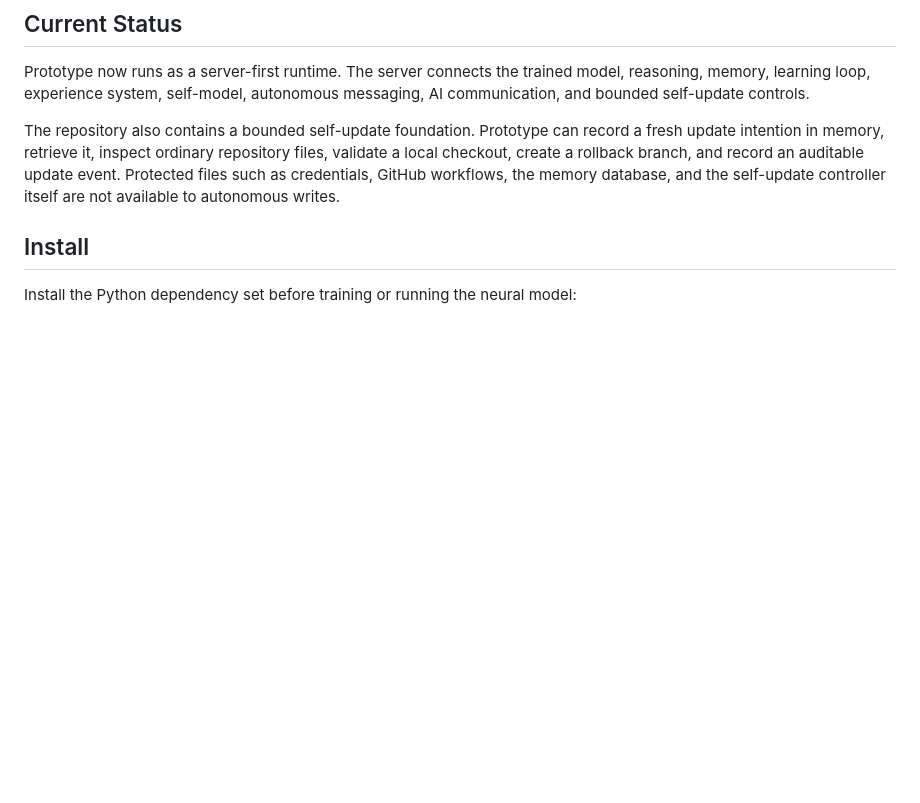
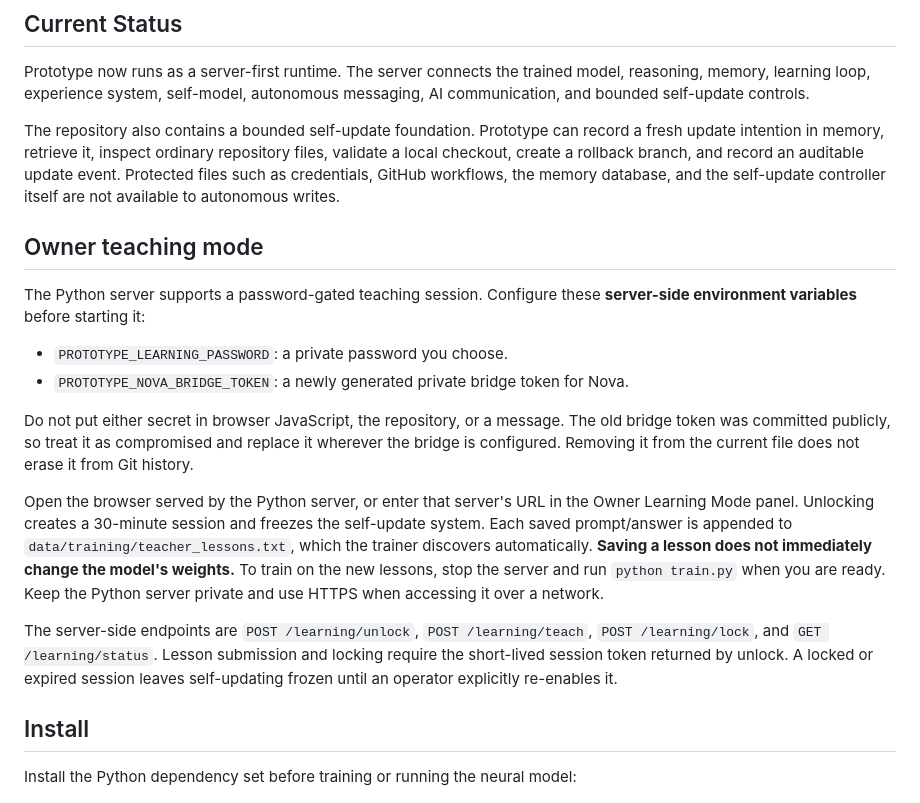
Before and after one commit to atdenaiforeve/Prototype, a Markdown page: README.md, the part around the change. Drawn GitHub-style; blank space fills up the shorter version.

Commit message:
Document Prototype teaching mode and secret configuration

```diff
--- a/README.md
+++ b/README.md
@@ -9,6 +9,19 @@ This project is an experiment to see how far we can develop our own language mod
 Prototype now runs as a server-first runtime. The server connects the trained model, reasoning, memory, learning loop, experience system, self-model, autonomous messaging, AI communication, and bounded self-update controls.
 
 The repository also contains a bounded self-update foundation. Prototype can record a fresh update intention in memory, retrieve it, inspect ordinary repository files, validate a local checkout, create a rollback branch, and record an auditable update event. Protected files such as credentials, GitHub workflows, the memory database, and the self-update controller itself are not available to autonomous writes.
+
+## Owner teaching mode
+
+The Python server supports a password-gated teaching session. Configure these **server-side environment variables** before starting it:
+
+- `PROTOTYPE_LEARNING_PASSWORD`: a private password you choose.
+- `PROTOTYPE_NOVA_BRIDGE_TOKEN`: a newly generated private bridge token for Nova.
+
+Do not put either secret in browser JavaScript, the repository, or a message. The old bridge token was committed publicly, so treat it as compromised and replace it wherever the bridge is configured. Removing it from the current file does not erase it from Git history.
+
+Open the browser served by the Python server, or enter that server's URL in the Owner Learning Mode panel. Unlocking creates a 30-minute session and freezes the self-update system. Each saved prompt/answer is appended to `data/training/teacher_lessons.txt`, which the trainer discovers automatically. **Saving a lesson does not immediately change the model's weights.** To train on the new lessons, stop the server and run `python train.py` when you are ready. Keep the Python server private and use HTTPS when accessing it over a network.
+
+The server-side endpoints are `POST /learning/unlock`, `POST /learning/teach`, `POST /learning/lock`, and `GET /learning/status`. Lesson submission and locking require the short-lived session token returned by unlock. A locked or expired session leaves self-updating frozen until an operator explicitly re-enables it.
 
 ## Install
 
```
